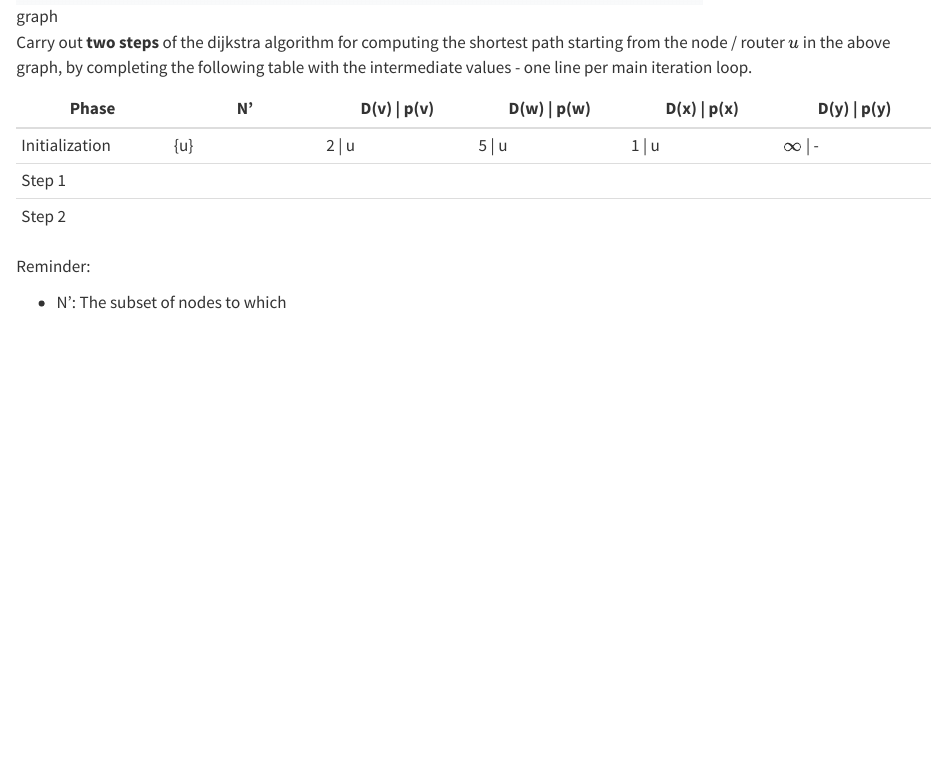
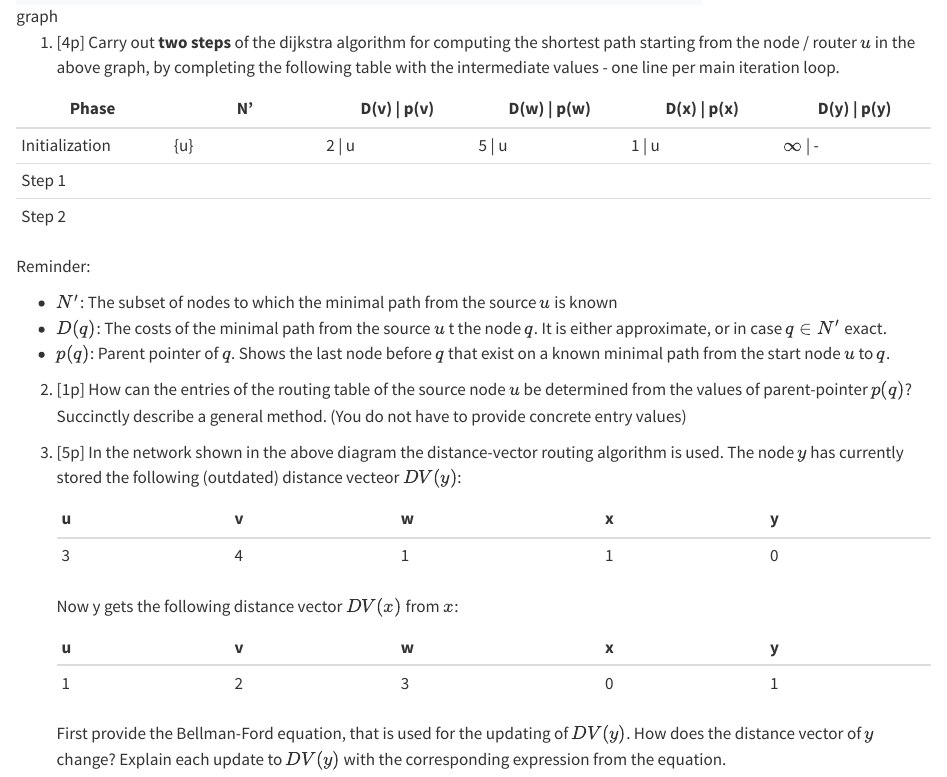
Before and after one commit to igor-dimi/ibn-sose25-notes, a Quarto document (exam/2016.qmd): the page in a window 1100 px wide, from 2400 px down. Rendered offline with R 4.5, knitr and Pandoc in place of Quarto, with nearby package versions.

Commit message:
pc local changes

```diff
--- a/exam/2016.qmd
+++ b/exam/2016.qmd
@@ -101,7 +101,7 @@ Consider the following network graph:
 
 ![graph](./dijkstra.png){width="75%"}
 
-Carry out **two steps** of the dijkstra algorithm for computing the shortest path starting from the node / router $u$ in the above graph,
+1. [4p] Carry out **two steps** of the dijkstra algorithm for computing the shortest path starting from the node / router $u$ in the above graph,
 by completing the following table with the intermediate values - one line per main iteration loop.
 
 | **Phase** | **N'** | **D(v) \| p(v)** | **D(w) \| p(w)** | **D(x) \| p(x)** | **D(y) \| p(y)** |
@@ -112,4 +112,28 @@ by completing the following table with the intermediate values - one line per ma
 
 Reminder:
 
-* N': The subset of nodes to which
+   * $N'$: The subset of nodes to which the minimal path from the source $u$ is known
+   * $D(q)$: The costs of the minimal path from the source $u$ t the node $q$. It is either
+     approximate, or in case $q \in N'$ exact.
+   * $p(q)$: Parent pointer of $q$. Shows the last node before $q$ that exist on a known minimal path
+     from the start node $u$ to $q$.
+
+2. [1p] How can the entries of the routing table of the source node $u$ be determined from the values of
+   parent-pointer $p(q)$? Succinctly describe a general method. (You do not have to provide concrete entry values)
+
+3. [5p] In the network shown in the above diagram the distance-vector routing algorithm is used. The node $y$ has
+   currently stored the following (outdated) distance vecteor $DV(y)$:
+
+   | u | v | w | x | y |
+   | --- | --- | --- | --- | --- |
+   | 3 | 4 | 1 | 1 | 0 |
+
+   Now y gets the following distance vector $DV(x)$ from $x$:
+
+   | u | v | w | x | y |
+   | --- | --- | --- | --- | --- |
+   | 1 | 2 | 3 | 0 | 1 |
+
+   First provide the Bellman-Ford equation, that is used for the updating of $DV(y)$.
+   How does the distance vector of $y$ change? Explain each update to $DV(y)$ with the corresponding
+   expression from the equation.
```
Also changed, not shown: exam/2016.qmd (4 more changed lines), 1 other file.
